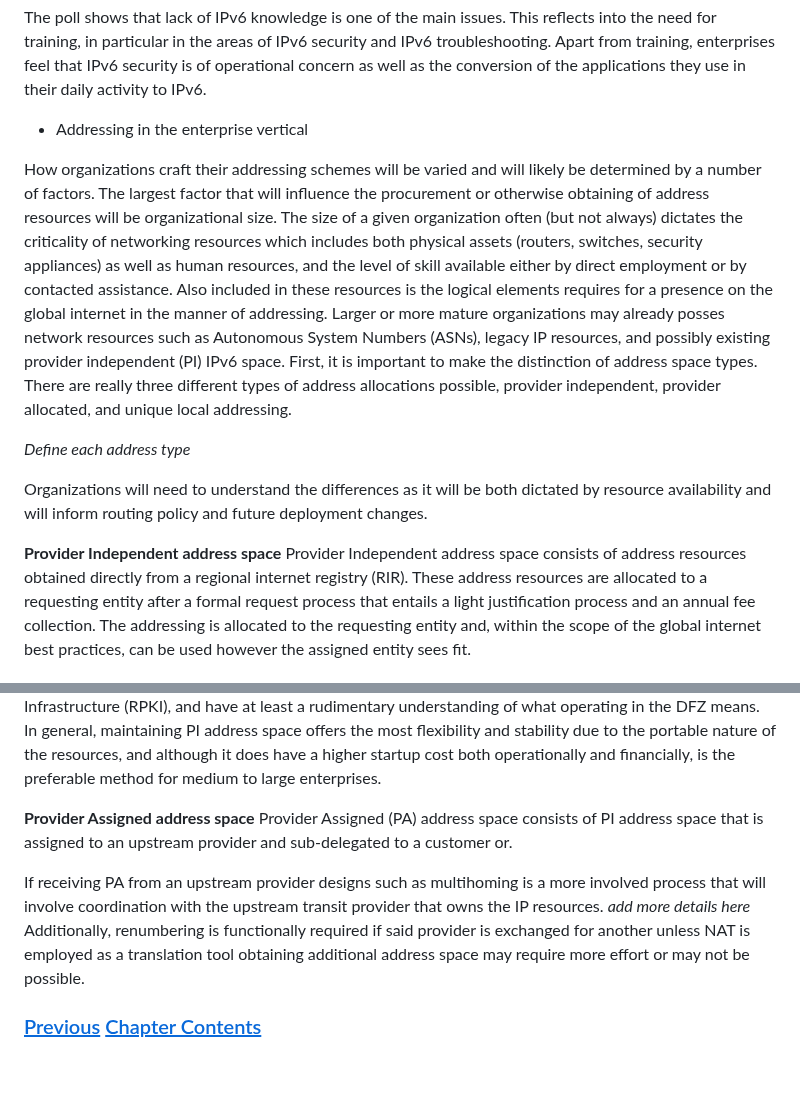
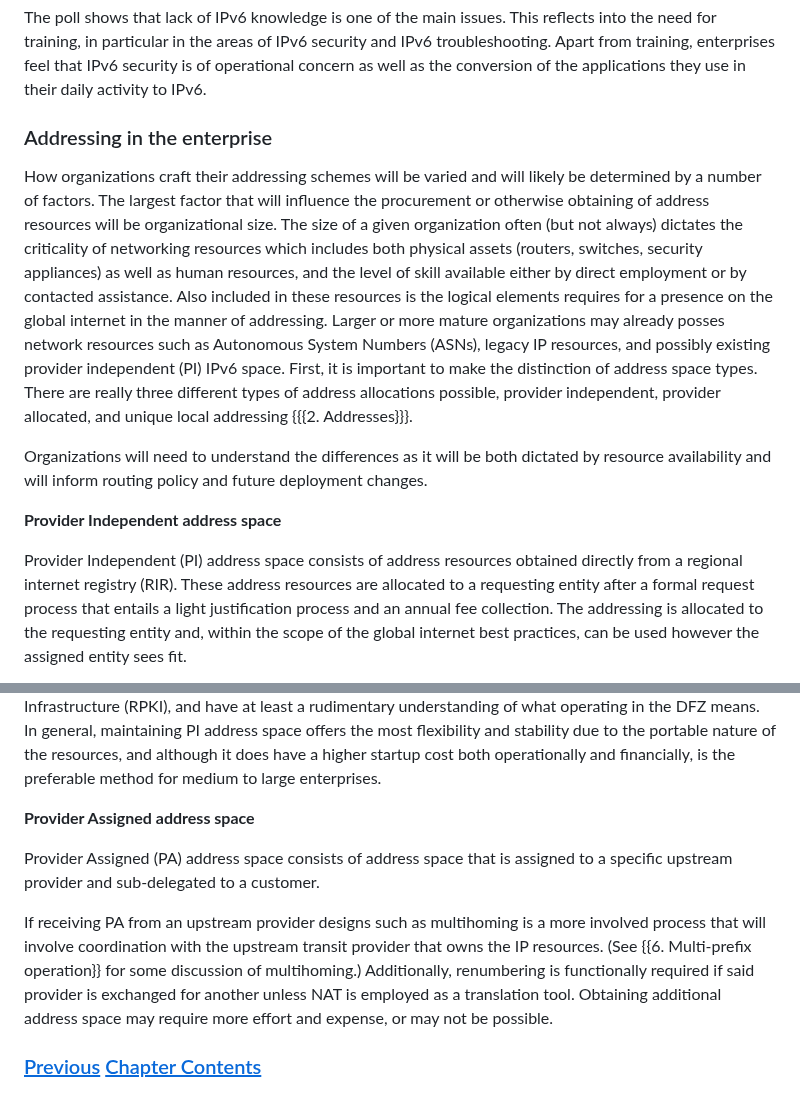
Before and after one commit to becarpenter/book6, a Markdown page: 8. Deployment Status/Deployment in the enterprise.md, 2 parts joined by grey strips. Rendered like a GitHub page; blank space fills up the shorter version.

Commit message:
Added cross reference, some typo fixes.

```diff
--- a/8. Deployment Status/Deployment in the enterprise.md
+++ b/8. Deployment Status/Deployment in the enterprise.md
@@ -24,7 +24,7 @@ IPv6 troubleshooting. Apart from training, enterprises feel that IPv6 security i
 conversion of the applications they use in their daily activity to IPv6.
 
 
-* Addressing in the enterprise vertical
+### Addressing in the enterprise
 
 How organizations craft their addressing schemes will be varied and will likely be determined by a number of factors. The largest factor
 that will influence the procurement or otherwise obtaining of address resources will be organizational size. The size of a given organization
@@ -33,14 +33,13 @@ as well as human resources, and the level of skill available either by direct em
 is the logical elements requires for a presence on the global internet in the manner of addressing. Larger or more mature organizations may already
 posses network resources such as Autonomous System Numbers (ASNs), legacy IP resources, and possibly existing provider independent (PI) IPv6 space.
 First, it is important to make the distinction of address space types. There are really three different types of address allocations possible, provider
-independent, provider allocated, and unique local addressing.
-
-*Define each address type*
+independent, provider allocated, and unique local addressing {{{2. Addresses}}}.
 
 Organizations will need to understand the differences as it will be both dictated by resource availability and will inform routing policy and future deployment changes.
 
 **Provider Independent address space**
-Provider Independent address space consists of address resources obtained directly from a regional internet registry (RIR). These address resources are allocated to a requesting entity
+
+Provider Independent (PI) address space consists of address resources obtained directly from a regional internet registry (RIR). These address resources are allocated to a requesting entity
 after a formal request process that entails a light justification process and an annual fee collection. The addressing is allocated to the requesting entity and, within the scope of the global
 internet best practices, can be used however the assigned entity sees fit.
 
@@ -54,13 +53,13 @@ and maintaining internet route registry (IRR) data, implementing Resource Public
 means. In general, maintaining PI address space offers the most flexibility and stability due to the portable nature of the resources, and although it does have a higher startup cost
 both operationally and financially, is the preferable method for medium to large enterprises.
 
+**Provider Assigned address space**
 
-**Provider Assigned address space**
-Provider Assigned (PA) address space consists of PI address space that is assigned to an upstream provider and sub-delegated to a customer or.
+Provider Assigned (PA) address space consists of address space that is assigned to a specific upstream provider and sub-delegated to a customer.
 
 If receiving PA from an upstream provider designs such as multihoming is a more involved process that will involve coordination with the upstream transit provider that owns the IP resources.
-*add more details here*
-Additionally, renumbering is functionally required if said provider is exchanged for another unless NAT is employed as a translation tool obtaining additional address space may require more effort or may not be possible.
+(See {{6. Multi-prefix operation}} for some discussion of multihoming.)
+Additionally, renumbering is functionally required if said provider is exchanged for another unless NAT is employed as a translation tool. Obtaining additional address space may require more effort and expense, or may not be possible.
 
 <!-- Link lines generated automatically; do not delete -->
 ### [<ins>Previous</ins>](Deployment%20in%20the%20home.md) [<ins>Chapter Contents</ins>](8.%20Deployment%20Status.md)
```
